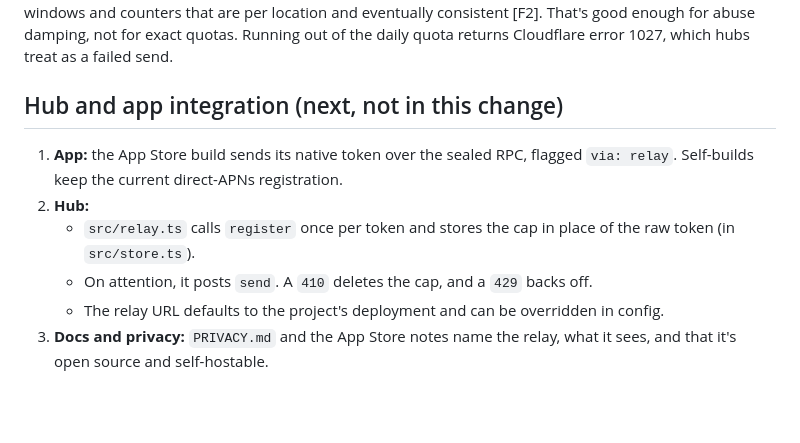
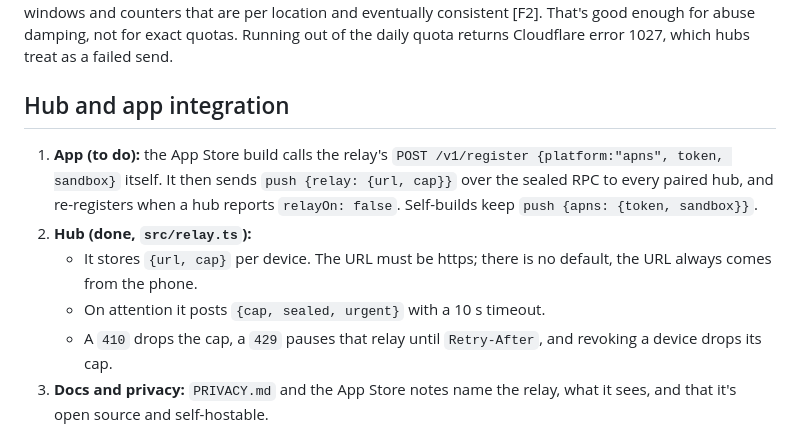
Before and after one commit to jkeskikangas/pi-mobile, a Markdown page: designs/notifications.md, the part around the change. Drawn GitHub-style; blank space fills up the shorter version.

Commit message:
Design: record who registers with the relay
The phone registers and hands each hub {url, cap}, so the hub never sees which relay the app trusts until told and holds no default URL.

```diff
--- a/designs/notifications.md
+++ b/designs/notifications.md
@@ -52,13 +52,13 @@ APNs requires HTTP/2, and Worker code can't choose the protocol. On deployed Wor
 
 The Workers Free plan allows 100,000 requests/day, 10 ms CPU per request (time spent waiting on `fetch` doesn't count) and 50 subrequests per request [F1]. Each send uses one subrequest, plus one for the OAuth token on FCM's first send per isolate. The Workers rate limiting binding is available on Free, with 10 s or 60 s windows and counters that are per location and eventually consistent [F2]. That's good enough for abuse damping, not for exact quotas. Running out of the daily quota returns Cloudflare error 1027, which hubs treat as a failed send.
 
-## Hub and app integration (next, not in this change)
+## Hub and app integration
 
-1. **App:** the App Store build sends its native token over the sealed RPC, flagged `via: relay`. Self-builds keep the current direct-APNs registration.
-2. **Hub:**
-   - `src/relay.ts` calls `register` once per token and stores the cap in place of the raw token (in `src/store.ts`).
-   - On attention, it posts `send`. A `410` deletes the cap, and a `429` backs off.
-   - The relay URL defaults to the project's deployment and can be overridden in config.
+1. **App (to do):** the App Store build calls the relay's `POST /v1/register {platform:"apns", token, sandbox}` itself. It then sends `push {relay: {url, cap}}` over the sealed RPC to every paired hub, and re-registers when a hub reports `relayOn: false`. Self-builds keep `push {apns: {token, sandbox}}`.
+2. **Hub (done, `src/relay.ts`):**
+   - It stores `{url, cap}` per device. The URL must be https; there is no default, the URL always comes from the phone.
+   - On attention it posts `{cap, sealed, urgent}` with a 10 s timeout.
+   - A `410` drops the cap, a `429` pauses that relay until `Retry-After`, and revoking a device drops its cap.
 3. **Docs and privacy:** `PRIVACY.md` and the App Store notes name the relay, what it sees, and that it's open source and self-hostable.
 
 ## Options considered
```
